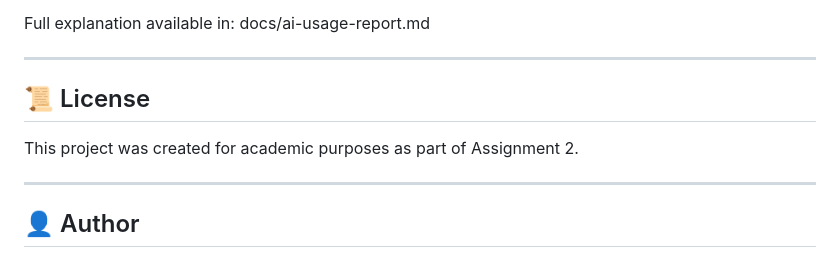
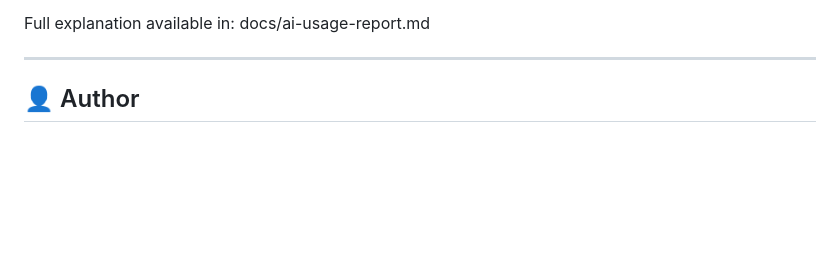
Before and after one commit to airqx/202270440-AymanMusalli-assignment4, a Markdown page: README.md, the part around the change. GitHub-like rendering; blank space fills up the shorter version.

```diff
--- a/README.md
+++ b/README.md
@@ -204,11 +204,7 @@ Full explanation available in: docs/ai-usage-report.md
 
 ---
 
-## 📜 License
 
-This project was created for academic purposes as part of Assignment 2.
-
----
 
 ## 👤 Author
 
```
